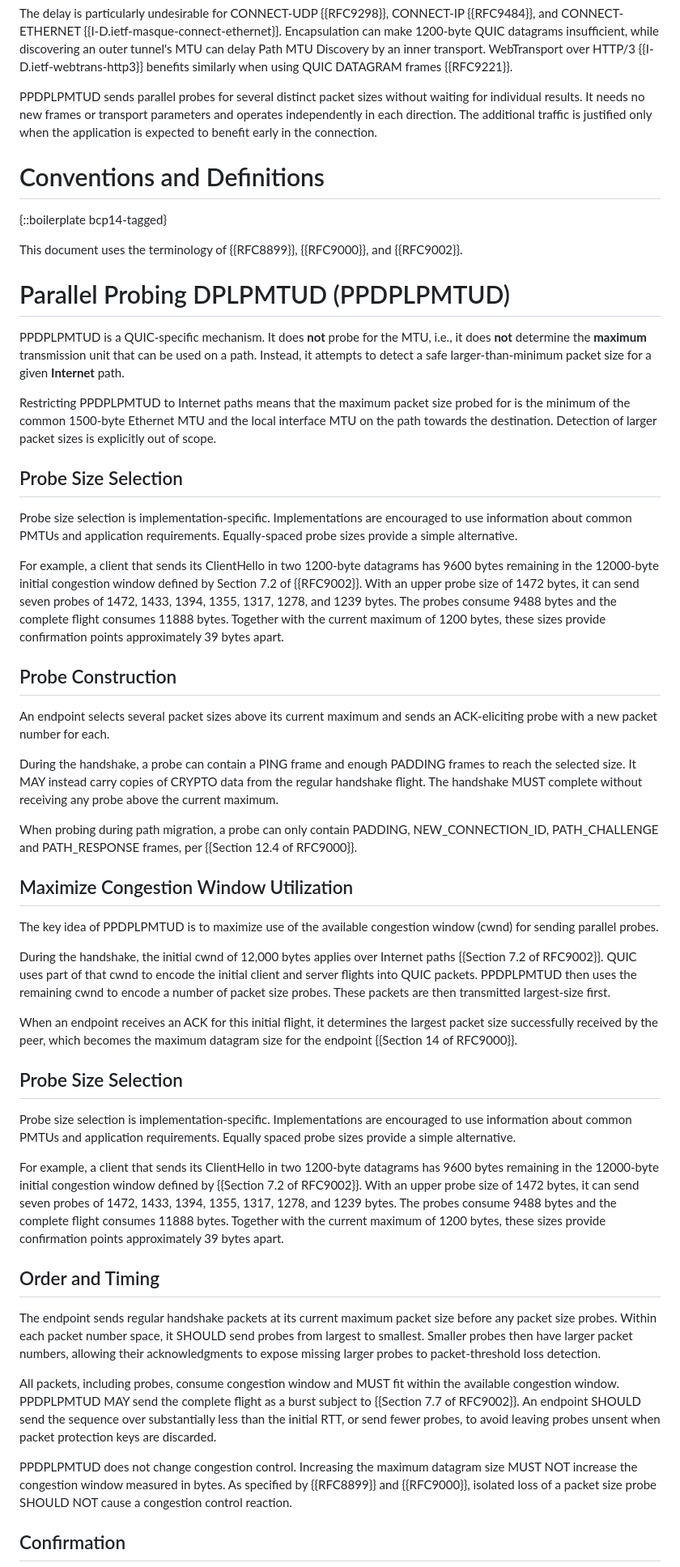
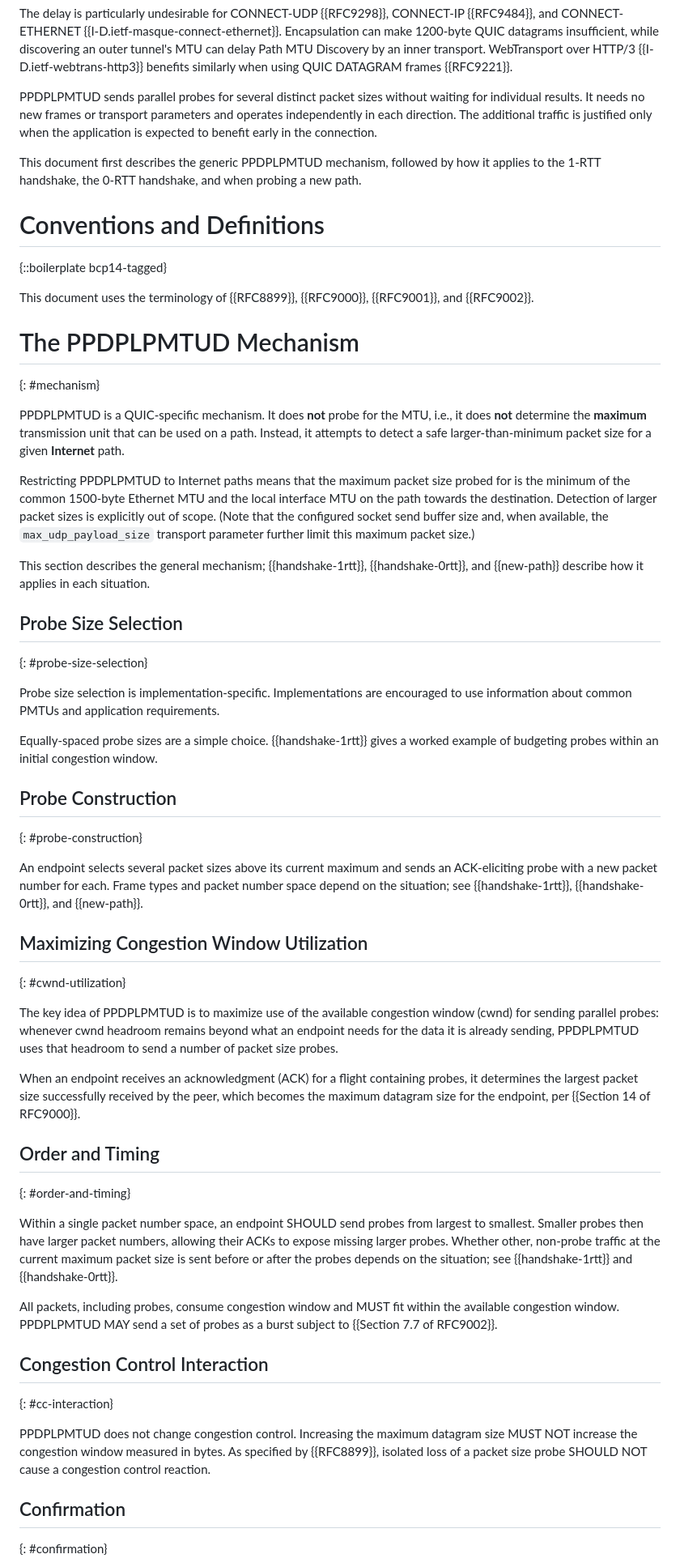
Before and after one commit to marten-seemann/draft-seemann-quic-ppdplpmtud, a Markdown page: draft-seemann-quic-ppdplpmtud.md, the part around one of its changes. Shown at 81% size. GitHub-like rendering.

```diff
--- a/draft-seemann-quic-ppdplpmtud.md
+++ b/draft-seemann-quic-ppdplpmtud.md
@@ -82,89 +82,79 @@ without waiting for individual results. It needs no new frames or transport para
 operates independently in each direction. The additional traffic is justified
 only when the application is expected to benefit early in the connection.
 
+This document first describes the generic PPDPLPMTUD mechanism, followed by how it
+applies to the 1-RTT handshake, the 0-RTT handshake, and when probing a new path.
+
 # Conventions and Definitions
 
 {::boilerplate bcp14-tagged}
 
-This document uses the terminology of {{RFC8899}}, {{RFC9000}}, and
-{{RFC9002}}.
+This document uses the terminology of {{RFC8899}}, {{RFC9000}}, {{RFC9001}},
+and {{RFC9002}}.
 
-# Parallel Probing DPLPMTUD (PPDPLPMTUD)
+# The PPDPLPMTUD Mechanism
+{: #mechanism}
 
 PPDPLPMTUD is a QUIC-specific mechanism. It does **not** probe for the MTU, i.e., it does **not** determine the **maximum** transmission unit that can be used on a path. Instead, it attempts to detect a safe larger-than-minimum packet size for a given **Internet** path.
 
-Restricting PPDPLPMTUD to Internet paths means that the maximum packet size probed for is the minimum of the common 1500-byte Ethernet MTU and the local interface MTU on the path towards the destination. Detection of larger packet sizes is explicitly out of scope.
+Restricting PPDPLPMTUD to Internet paths means that the maximum packet size probed for is the minimum of the common 1500-byte Ethernet MTU and the local interface MTU on the path towards the destination. Detection of larger packet sizes is explicitly out of scope. (Note that the configured socket send buffer size and, when available, the `max_udp_payload_size` transport parameter further limit this maximum packet size.)
+
+This section describes the general mechanism; {{handshake-1rtt}},
+{{handshake-0rtt}}, and {{new-path}} describe how it applies in each
+situation.
 
 ## Probe Size Selection
+{: #probe-size-selection}
 
 Probe size selection is implementation-specific. Implementations are
 encouraged to use information about common PMTUs and application requirements.
-Equally-spaced probe sizes provide a simple alternative.
 
-For example, a client that sends its ClientHello in two 1200-byte datagrams has
-9600 bytes remaining in the 12000-byte initial congestion window defined by
-Section 7.2 of {{RFC9002}}.  With an upper probe size of 1472 bytes, it can send
-seven probes of 1472, 1433, 1394, 1355, 1317, 1278, and 1239 bytes.  The probes
-consume 9488 bytes and the complete flight consumes 11888 bytes.  Together
-with the current maximum of 1200 bytes, these sizes provide confirmation points
-approximately 39 bytes apart.
+Equally-spaced probe sizes are a simple choice. {{handshake-1rtt}}
+gives a worked example of budgeting probes within an initial congestion
+window.
 
 ## Probe Construction
+{: #probe-construction}
 
 An endpoint selects several packet sizes above its current maximum and sends
-an ACK-eliciting probe with a new packet number for each.
+an ACK-eliciting probe with a new packet number for each. Frame types and
+packet number space depend on the situation; see {{handshake-1rtt}},
+{{handshake-0rtt}}, and {{new-path}}.
 
-During the handshake, a probe can contain a
-PING frame and enough PADDING frames to reach the selected size. It MAY instead
-carry copies of CRYPTO data from the regular handshake flight. The handshake
-MUST complete without receiving any probe above the current maximum.
+## Maximizing Congestion Window Utilization
+{: #cwnd-utilization}
 
-When probing during path migration, a probe can only contain PADDING, NEW_CONNECTION_ID, PATH_CHALLENGE and PATH_RESPONSE frames, per {{Section 12.4 of RFC9000}}.
+The key idea of PPDPLPMTUD is to maximize use of the available congestion
+window (cwnd) for sending parallel probes: whenever cwnd headroom remains
+beyond what an endpoint needs for the data it is already sending, PPDPLPMTUD
+uses that headroom to send a number of packet size probes.
 
-
-## Maximize Congestion Window Utilization
-
-The key idea of PPDPLPMTUD is to maximize use of the available congestion window (cwnd) for sending parallel probes.
-
-During the handshake, the initial cwnd of 12,000 bytes applies over Internet paths {{Section 7.2 of RFC9002}}. QUIC uses part of that cwnd to encode the initial client and server flights into QUIC packets. PPDPLPMTUD then uses the remaining cwnd to encode a number of packet size probes. These packets are then transmitted largest-size first.
-
-When an endpoint receives an ACK for this initial flight, it determines the largest packet size successfully received by the peer, which becomes the maximum datagram size for the endpoint {{Section 14 of RFC9000}}.
-
-## Probe Size Selection
-
-Probe size selection is implementation-specific. Implementations are
-encouraged to use information about common PMTUs and application requirements.
-Equally spaced probe sizes provide a simple alternative.
-
-For example, a client that sends its ClientHello in two 1200-byte datagrams has
-9600 bytes remaining in the 12000-byte initial congestion window defined by
-{{Section 7.2 of RFC9002}}.  With an upper probe size of 1472 bytes, it can send
-seven probes of 1472, 1433, 1394, 1355, 1317, 1278, and 1239 bytes.  The probes
-consume 9488 bytes and the complete flight consumes 11888 bytes.  Together
-with the current maximum of 1200 bytes, these sizes provide confirmation points
-approximately 39 bytes apart.
-
+When an endpoint receives an acknowledgment (ACK) for a flight containing probes, it
+determines the largest packet size successfully received by the peer, which
+becomes the maximum datagram size for the endpoint, per {{Section 14 of RFC9000}}.
 
 ## Order and Timing
+{: #order-and-timing}
 
-The endpoint sends regular handshake packets at its current maximum packet size before any packet size
-probes. Within each packet number space, it SHOULD send probes from largest to
-smallest. Smaller probes then have larger packet numbers, allowing their
-acknowledgments to expose missing larger probes to packet-threshold loss
-detection.
+Within a single packet number space, an endpoint SHOULD send probes from
+largest to smallest. Smaller probes then have larger packet numbers, allowing
+their ACKs to expose missing larger probes. Whether other, non-probe traffic
+at the current maximum packet size is sent before or after the probes
+depends on the situation; see {{handshake-1rtt}} and {{handshake-0rtt}}.
 
-All packets, including probes, consume congestion window and MUST fit within the
-available congestion window. PPDPLPMTUD MAY send the complete flight as a burst
-subject to {{Section 7.7 of RFC9002}}. An endpoint SHOULD send the sequence
-over substantially less than the initial RTT, or send fewer probes, to avoid
-leaving probes unsent when packet protection keys are discarded.
+All packets, including probes, consume congestion window and MUST fit within
+the available congestion window. PPDPLPMTUD MAY send a set of probes as a
+burst subject to {{Section 7.7 of RFC9002}}.
+
+## Congestion Control Interaction
+{: #cc-interaction}
 
 PPDPLPMTUD does not change congestion control. Increasing the maximum datagram
 size MUST NOT increase the congestion window measured in bytes. As specified by
-{{RFC8899}} and {{RFC9000}}, isolated loss of a packet size probe SHOULD NOT cause a
+{{RFC8899}}, isolated loss of a packet size probe SHOULD NOT cause a
 congestion control reaction.
 
-
 ## Confirmation
+{: #confirmation}
 
 The sender records the packet size for every probe packet number. An
```
Also changed, not shown: other parts of draft-seemann-quic-ppdplpmtud.md (+153 -41 lines).
